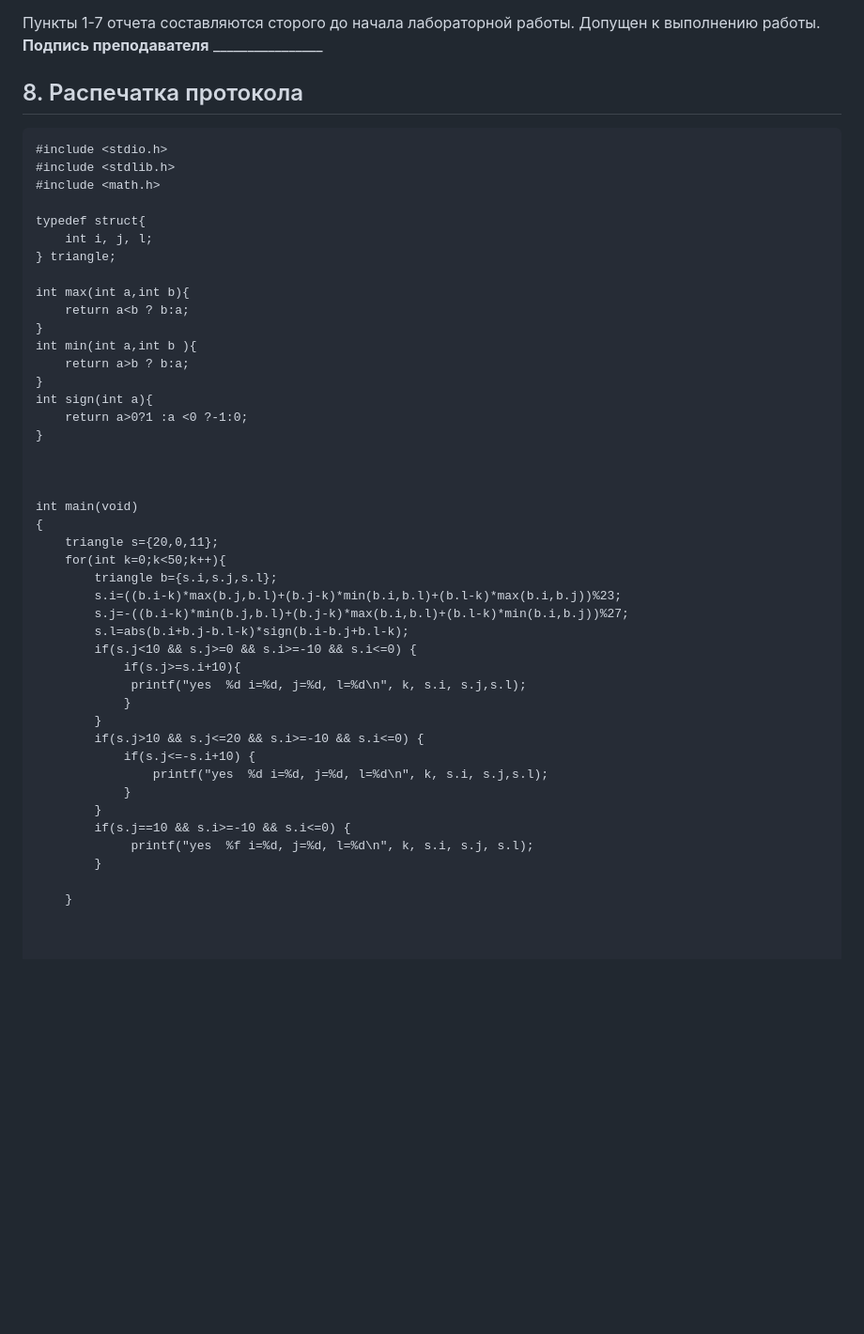
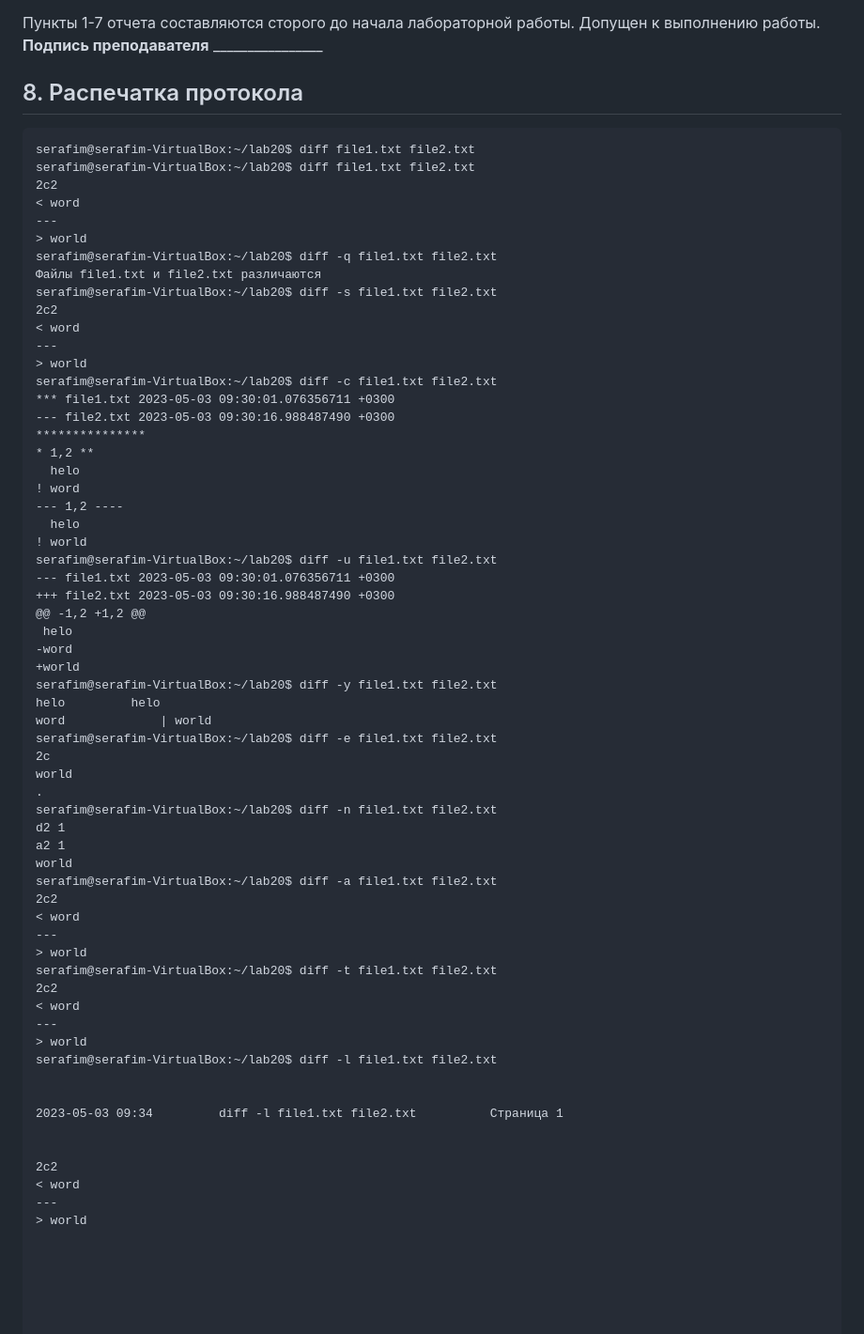
Before and after one commit to mai-806-1st-year/fundamentals-of-computer-science-suleisman, a Markdown page: lab20/README.md, the part around the change printed below. Shown: that part at 94% size. Drawn GitHub-style; blank space fills up the shorter version.

````diff
--- a/lab20/README.md
+++ b/lab20/README.md
@@ -34,49 +34,70 @@
 <b>Подпись преподавателя</b> ________________
 ## 8. Распечатка протокола
 ```
-#include <stdio.h>
-#include <stdlib.h>
-#include <math.h>
+serafim@serafim-VirtualBox:~/lab20$ diff file1.txt file2.txt
+serafim@serafim-VirtualBox:~/lab20$ diff file1.txt file2.txt
+2c2
+< word
+---
+> world
+serafim@serafim-VirtualBox:~/lab20$ diff -q file1.txt file2.txt
+Файлы file1.txt и file2.txt различаются
+serafim@serafim-VirtualBox:~/lab20$ diff -s file1.txt file2.txt
+2c2
+< word
+---
+> world
+serafim@serafim-VirtualBox:~/lab20$ diff -c file1.txt file2.txt
+*** file1.txt 2023-05-03 09:30:01.076356711 +0300
+--- file2.txt 2023-05-03 09:30:16.988487490 +0300
+***************
+* 1,2 **
+  helo
+! word
+--- 1,2 ----
+  helo
+! world
+serafim@serafim-VirtualBox:~/lab20$ diff -u file1.txt file2.txt
+--- file1.txt 2023-05-03 09:30:01.076356711 +0300
++++ file2.txt 2023-05-03 09:30:16.988487490 +0300
+@@ -1,2 +1,2 @@
+ helo
+-word
++world
+serafim@serafim-VirtualBox:~/lab20$ diff -y file1.txt file2.txt
+helo         helo
+word             | world
+serafim@serafim-VirtualBox:~/lab20$ diff -e file1.txt file2.txt
+2c
+world
+.
+serafim@serafim-VirtualBox:~/lab20$ diff -n file1.txt file2.txt
+d2 1
+a2 1
+world
+serafim@serafim-VirtualBox:~/lab20$ diff -a file1.txt file2.txt
+2c2
+< word
+---
+> world
+serafim@serafim-VirtualBox:~/lab20$ diff -t file1.txt file2.txt
+2c2
+< word
+---
+> world
+serafim@serafim-VirtualBox:~/lab20$ diff -l file1.txt file2.txt
 
-typedef struct{
-    int i, j, l;
-} triangle;
 
-int max(int a,int b){
-    return a<b ? b:a;
-}
-int min(int a,int b ){
-    return a>b ? b:a;
-}
-int sign(int a){
-    return a>0?1 :a <0 ?-1:0;
-}
+2023-05-03 09:34         diff -l file1.txt file2.txt          Страница 1
+
+
+2c2
+< word
+---
+> world
 
 
 
-int main(void)
-{
-    triangle s={20,0,11};
-    for(int k=0;k<50;k++){
-        triangle b={s.i,s.j,s.l};
-        s.i=((b.i-k)*max(b.j,b.l)+(b.j-k)*min(b.i,b.l)+(b.l-k)*max(b.i,b.j))%23;
-        s.j=-((b.i-k)*min(b.j,b.l)+(b.j-k)*max(b.i,b.l)+(b.l-k)*min(b.i,b.j))%27;
-        s.l=abs(b.i+b.j-b.l-k)*sign(b.i-b.j+b.l-k);
-        if(s.j<10 && s.j>=0 && s.i>=-10 && s.i<=0) {
-            if(s.j>=s.i+10){
-             printf("yes  %d i=%d, j=%d, l=%d\n", k, s.i, s.j,s.l);
-            }
-        }
-        if(s.j>10 && s.j<=20 && s.i>=-10 && s.i<=0) {
-            if(s.j<=-s.i+10) {
-                printf("yes  %d i=%d, j=%d, l=%d\n", k, s.i, s.j,s.l);
-            }
-        }
-        if(s.j==10 && s.i>=-10 && s.i<=0) {
-             printf("yes  %f i=%d, j=%d, l=%d\n", k, s.i, s.j, s.l);
-        }
-
-    }
 
 
 
````
Also changed, not shown: other parts of lab20/README.md (+79 -2 lines).
